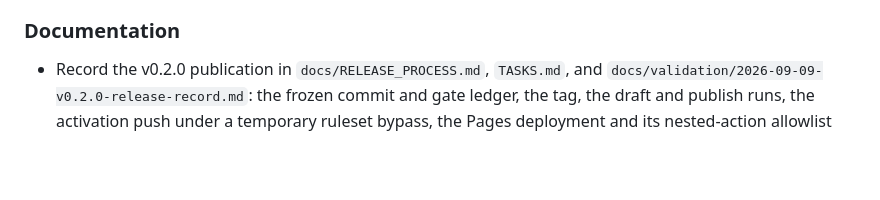
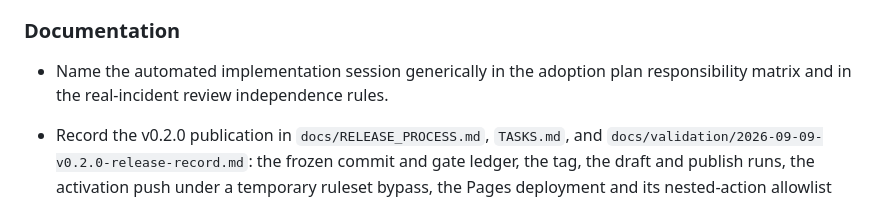
Before and after one commit to torjan0/cirewind, a Markdown page: CHANGELOG.md, the part around the change. GitHub-like rendering; blank space fills up the shorter version.

```diff
--- a/CHANGELOG.md
+++ b/CHANGELOG.md
@@ -16,6 +16,9 @@ All notable changes to CIRewind are documented here. The format follows
   pack review Git guard keeps rejecting every other ignored file.
 
 ### Documentation
+
+- Name the automated implementation session generically in the adoption plan
+  responsibility matrix and in the real-incident review independence rules.
 
 - Record the v0.2.0 publication in `docs/RELEASE_PROCESS.md`, `TASKS.md`, and
   `docs/validation/2026-09-09-v0.2.0-release-record.md`: the frozen commit and
```
Also changed, not shown: docs/REAL_INCIDENT_PACK_REVIEW.md (+3 -3 lines), docs/V0.2_ADOPTION_PLAN.md (+2 -2 lines).
